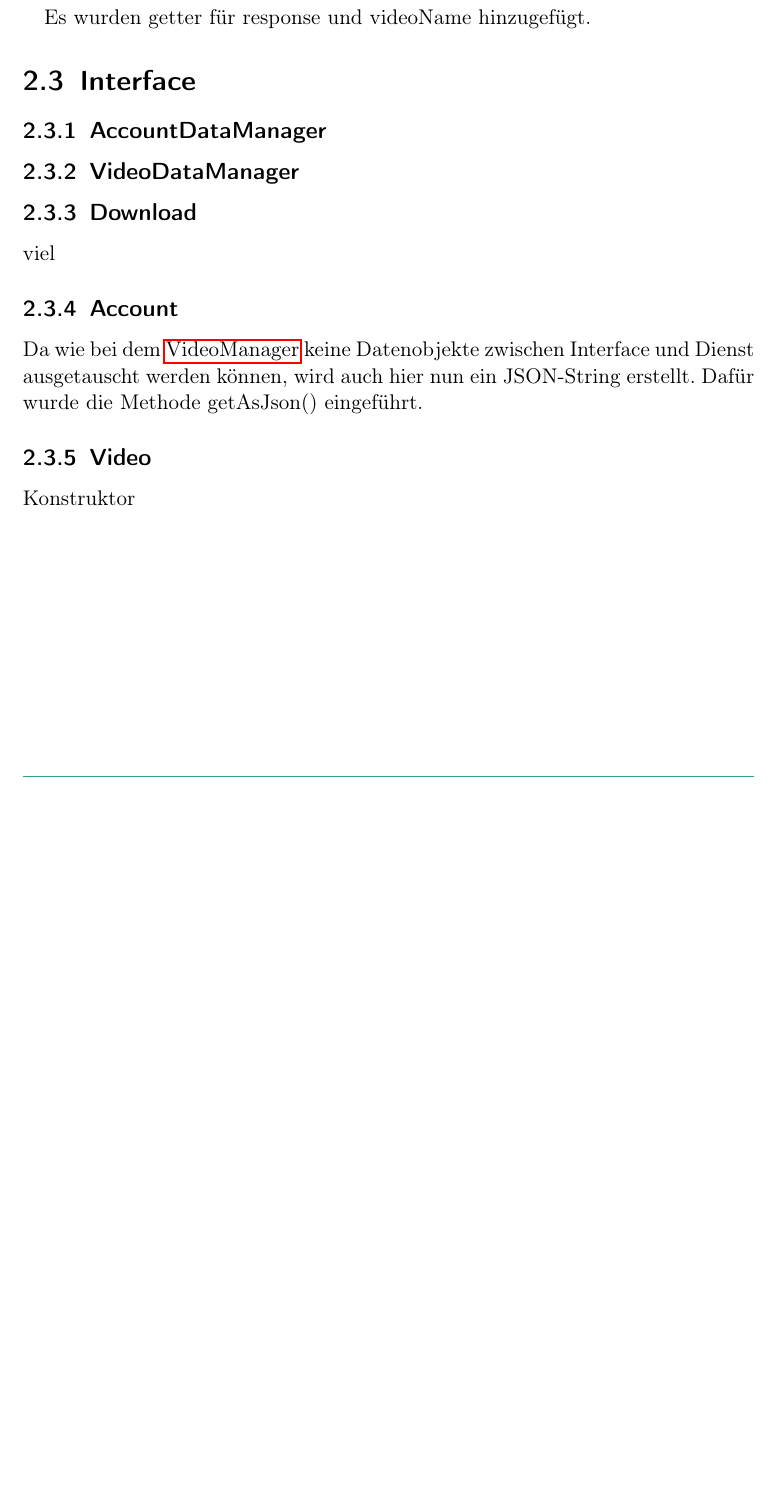
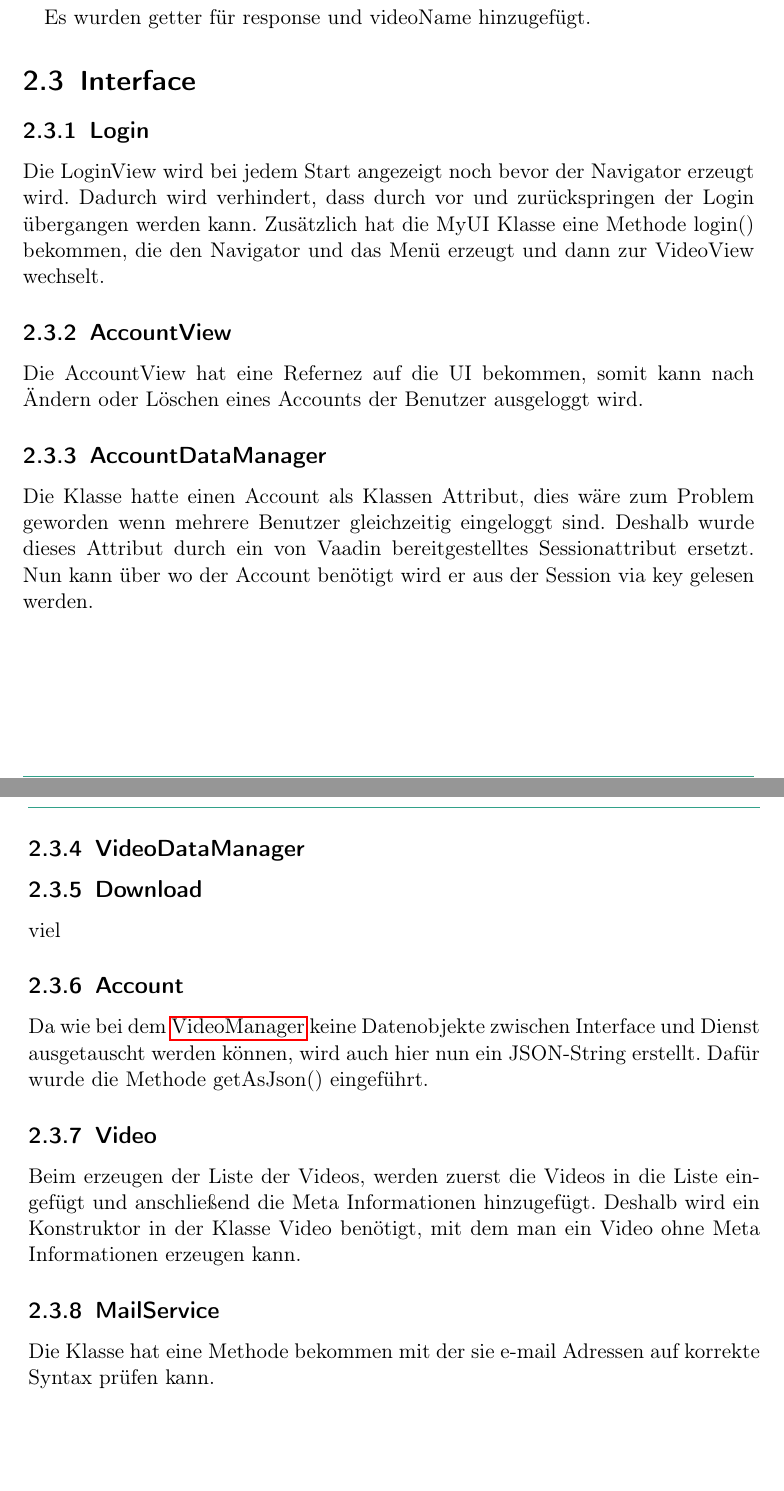
Before and after one commit to cCirclEe/pcc-imp, a LaTeX document (Dokument/PCC-Implementierung.tex, which reads Dokument/subtopicsImp/Aenderungen.tex): part of page 6 of 10 before the commit and two parts of pages 6 and 7 of 11 after it, the two joined at a grey line, cut so that both start at the same text, the shorter picture padded with empty space. Compiled offline with pdfLaTeX.

Commit message:
add Inteface changes

```diff
--- a/Dokument/subtopicsImp/Aenderungen.tex
+++ b/Dokument/subtopicsImp/Aenderungen.tex
@@ -53,8 +53,14 @@ Es wurden getter für response und videoName hinzugefügt.
 
 \section{Interface}
 
+\subsection{Login}
+Die LoginView wird bei jedem Start angezeigt noch bevor der Navigator erzeugt wird. Dadurch wird verhindert, dass durch vor und zurückspringen der Login übergangen werden kann. Zusätzlich hat die MyUI Klasse eine Methode login() bekommen, die den Navigator und das Menü erzeugt und dann zur VideoView wechselt.
+
+\subsection{AccountView}
+Die AccountView hat eine Refernez auf die UI bekommen, somit kann nach Ändern oder Löschen eines Accounts der Benutzer ausgeloggt wird.
+
 \subsection{AccountDataManager}
-
+Die Klasse hatte einen Account als Klassen Attribut, dies wäre zum Problem geworden wenn mehrere Benutzer gleichzeitig eingeloggt sind. Deshalb wurde dieses Attribut durch ein von Vaadin bereitgestelltes Sessionattribut ersetzt. Nun kann über wo der Account benötigt wird er aus der Session via key gelesen werden.
 
 \subsection{VideoDataManager}
 
@@ -66,4 +72,7 @@ viel
 Da wie bei dem \nameref{sec:VideoManager} keine Datenobjekte zwischen Interface und Dienst ausgetauscht werden können, wird auch hier nun ein JSON-String erstellt. Dafür wurde die Methode getAsJson() eingeführt.
 
 \subsection{Video}
-Konstruktor
+Beim erzeugen der Liste der Videos, werden zuerst die Videos in die Liste eingefügt und anschließend die Meta Informationen hinzugefügt. Deshalb wird ein Konstruktor in der Klasse Video benötigt, mit dem man ein Video ohne Meta Informationen erzeugen kann.
+
+\subsection{MailService}
+Die Klasse hat eine Methode bekommen mit der sie e-mail Adressen auf korrekte Syntax prüfen kann.
```
Also changed, not shown: Dokument/PCC-Implementierung.pdf, 7 other files.
